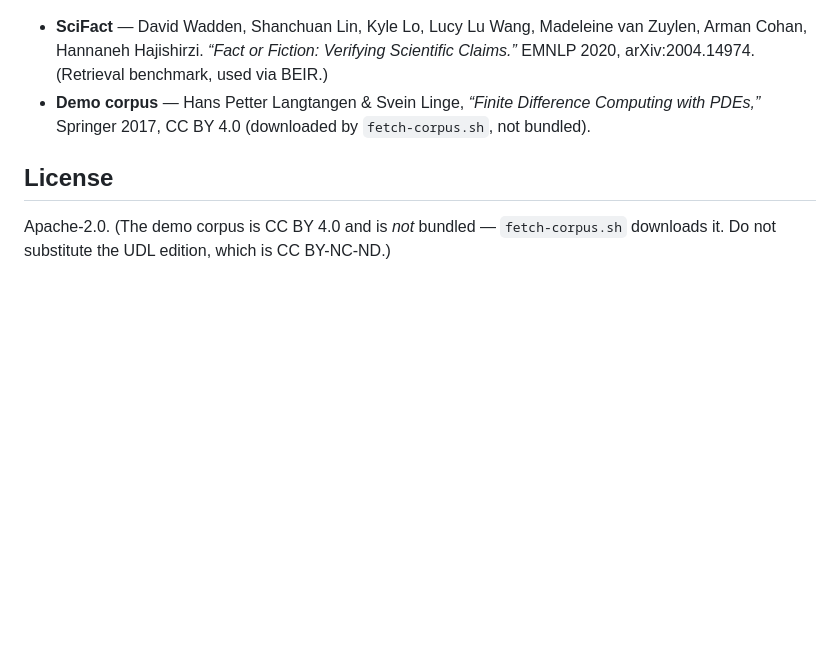
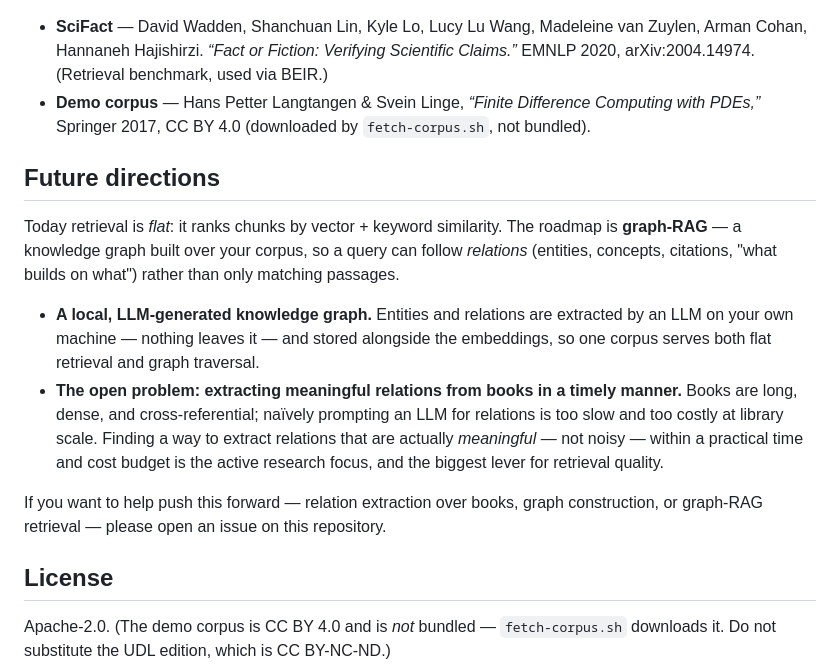
Before and after one commit to DominikJur/ra3, a Markdown page: README.md, the part around the change. GitHub-like rendering; blank space fills up the shorter version.

Commit message:
README: add future directions (graph-RAG via local LLM-generated knowledge graph)

```diff
--- a/README.md
+++ b/README.md
@@ -198,6 +198,24 @@ Everything this package builds on is cited here.
 - **Demo corpus** — Hans Petter Langtangen & Svein Linge, *“Finite Difference Computing with
   PDEs,”* Springer 2017, CC BY 4.0 (downloaded by `fetch-corpus.sh`, not bundled).
 
+## Future directions
+
+Today retrieval is *flat*: it ranks chunks by vector + keyword similarity. The roadmap is
+**graph-RAG** — a knowledge graph built over your corpus, so a query can follow *relations*
+(entities, concepts, citations, "what builds on what") rather than only matching passages.
+
+- **A local, LLM-generated knowledge graph.** Entities and relations are extracted by an LLM on
+  your own machine — nothing leaves it — and stored alongside the embeddings, so one corpus serves
+  both flat retrieval and graph traversal.
+- **The open problem: extracting meaningful relations from books in a timely manner.** Books are
+  long, dense, and cross-referential; naïvely prompting an LLM for relations is too slow and too
+  costly at library scale. Finding a way to extract relations that are actually *meaningful* — not
+  noisy — within a practical time and cost budget is the active research focus, and the biggest
+  lever for retrieval quality.
+
+If you want to help push this forward — relation extraction over books, graph construction, or
+graph-RAG retrieval — please open an issue on this repository.
+
 ## License
 
 Apache-2.0. (The demo corpus is CC BY 4.0 and is *not* bundled — `fetch-corpus.sh` downloads it.
```
